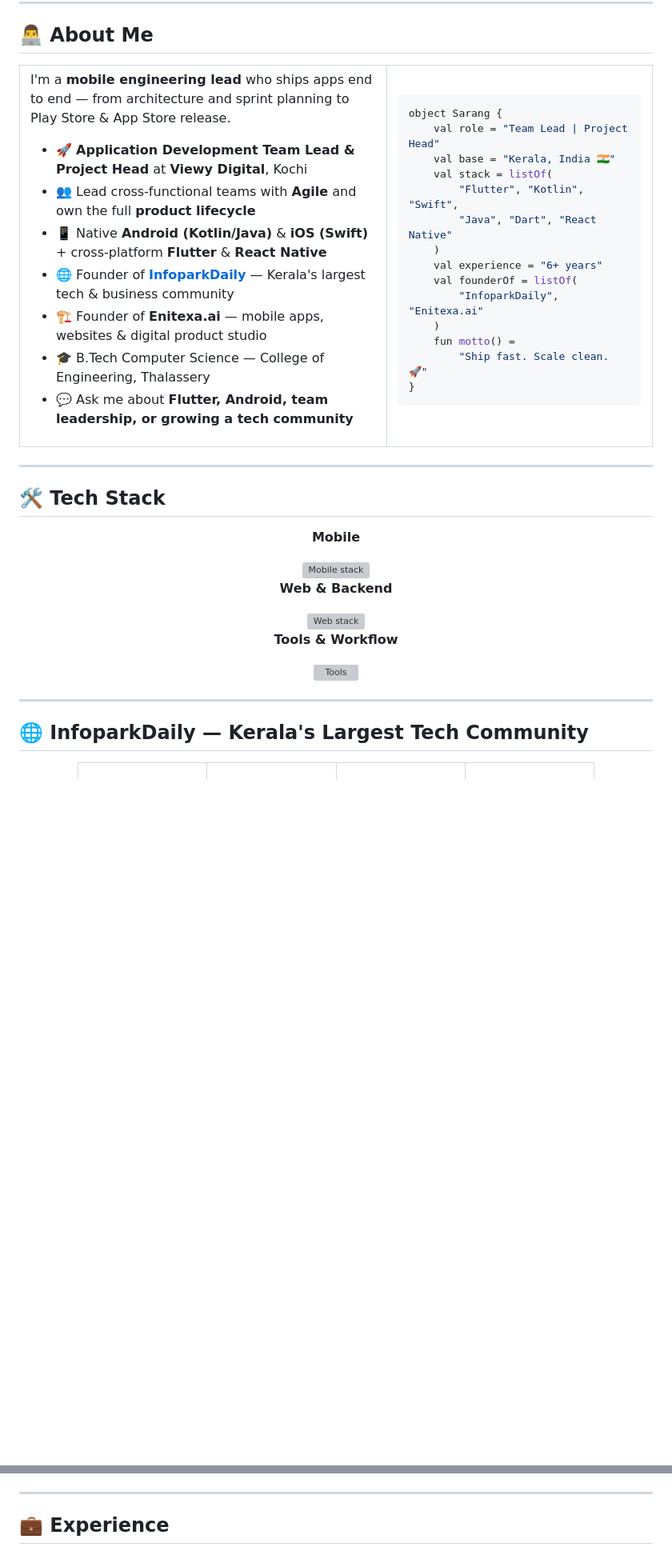
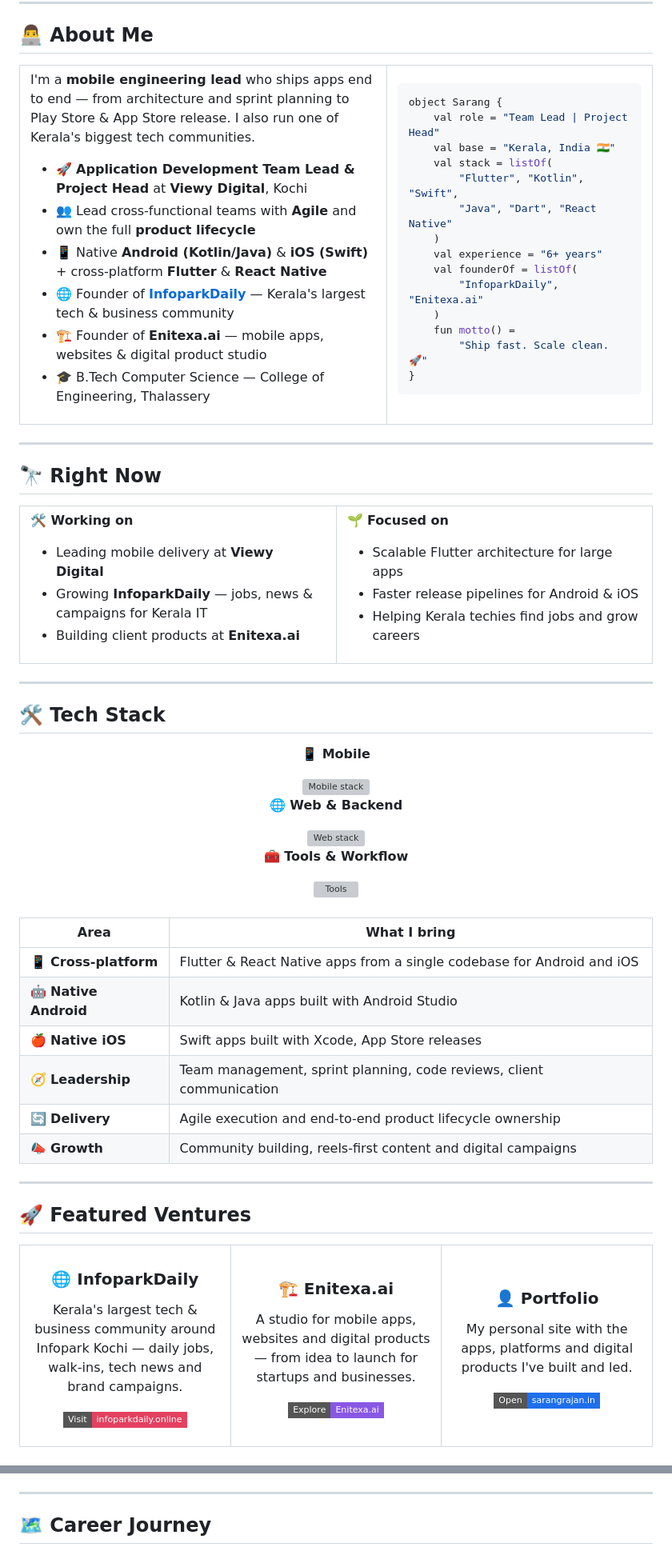
Before and after one commit to kksarang/kksarang, a Markdown page: README.md, 2 parts joined by grey strips. Shown at 80% size. GitHub-like rendering; badges without logos; blank space fills up the shorter version; grey boxes are pictures that could not be loaded.

```diff
--- a/README.md
+++ b/README.md
@@ -23,7 +47,7 @@
 <tr>
 <td width="58%" valign="top">
 
-I'm a **mobile engineering lead** who ships apps end to end — from architecture and sprint planning to Play Store & App Store release.
+I'm a **mobile engineering lead** who ships apps end to end — from architecture and sprint planning to Play Store & App Store release. I also run one of Kerala's biggest tech communities.
 
 - 🚀 **Application Development Team Lead & Project Head** at **Viewy Digital**, Kochi
 - 👥 Lead cross-functional teams with **Agile** and own the full **product lifecycle**
@@ -31,7 +55,6 @@ I'm a **mobile engineering lead** who ships apps end to end — from architectur
 - 🌐 Founder of **[InfoparkDaily](https://infoparkdaily.online/)** — Kerala's largest tech & business community
 - 🏗️ Founder of **Enitexa.ai** — mobile apps, websites & digital product studio
 - 🎓 B.Tech Computer Science — College of Engineering, Thalassery
-- 💬 Ask me about **Flutter, Android, team leadership, or growing a tech community**
 
 </td>
 <td width="42%" valign="top">
@@ -59,24 +82,90 @@ object Sarang {
 
 ---
 
+## 🔭 Right Now
+
+<table>
+<tr>
+<td width="50%" valign="top">
+
+**🛠️ Working on**
+- Leading mobile delivery at **Viewy Digital**
+- Growing **InfoparkDaily** — jobs, news & campaigns for Kerala IT
+- Building client products at **Enitexa.ai**
+
+</td>
+<td width="50%" valign="top">
+
+**🌱 Focused on**
+- Scalable Flutter architecture for large apps
+- Faster release pipelines for Android & iOS
+- Helping Kerala techies find jobs and grow careers
+
+</td>
+</tr>
+</table>
+
+---
+
 ## 🛠️ Tech Stack
 
 <div align="center">
 
-**Mobile**
+**📱 Mobile**
 
 <img src="https://skillicons.dev/icons?i=flutter,dart,kotlin,java,swift,react,androidstudio,apple&theme=dark" alt="Mobile stack"/>
 
-**Web & Backend**
+**🌐 Web & Backend**
 
 <img src="https://skillicons.dev/icons?i=html,css,js,wordpress,firebase&theme=dark" alt="Web stack"/>
 
-**Tools & Workflow**
+**🧰 Tools & Workflow**
 
 <img src="https://skillicons.dev/icons?i=git,github,gitlab,bitbucket,vscode,figma,postman&theme=dark" alt="Tools"/>
 
 </div>
 
+<br/>
+
+| Area | What I bring |
+|---|---|
+| 📱 **Cross-platform** | Flutter & React Native apps from a single codebase for Android and iOS |
+| 🤖 **Native Android** | Kotlin & Java apps built with Android Studio |
+| 🍎 **Native iOS** | Swift apps built with Xcode, App Store releases |
+| 🧭 **Leadership** | Team management, sprint planning, code reviews, client communication |
+| 🔄 **Delivery** | Agile execution and end-to-end product lifecycle ownership |
+| 📣 **Growth** | Community building, reels-first content and digital campaigns |
+
 ---
 
-## 🌐 InfoparkDaily — Kerala's Largest Tech Community
+## 🚀 Featured Ventures
+
+<table>
+<tr>
+<td width="33%" valign="top" align="center">
+
+### 🌐 InfoparkDaily
+Kerala's largest tech & business community around Infopark Kochi — daily jobs, walk-ins, tech news and brand campaigns.
+
+<a href="https://infoparkdaily.online/"><img src="https://img.shields.io/badge/Visit-infoparkdaily.online-E4405F?style=flat-square&logo=googlechrome&logoColor=white"/></a>
+
+</td>
+<td width="33%" valign="top" align="center">
+
+### 🏗️ Enitexa.ai
+A studio for mobile apps, websites and digital products — from idea to launch for startups and businesses.
+
+<a href="https://infoparkdaily.online/software-solutions/"><img src="https://img.shields.io/badge/Explore-Enitexa.ai-8957e5?style=flat-square&logo=googlechrome&logoColor=white"/></a>
+
+</td>
+<td width="33%" valign="top" align="center">
+
+### 👤 Portfolio
+My personal site with the apps, platforms and digital products I've built and led.
+
+<a href="https://sarangrajan.in/"><img src="https://img.shields.io/badge/Open-sarangrajan.in-1f6feb?style=flat-square&logo=googlechrome&logoColor=white"/></a>
+
+</td>
+</tr>
+</table>
+
@@ -103,5 +193,5 @@ Daily **Infopark Kochi jobs, walk-ins, tech news & brand campaigns** — connect
 
 ---
 
-## 💼 Experience
+## 🗺️ Career Journey
 
```
Also changed, not shown: other parts of README.md (+106 -44 lines).
